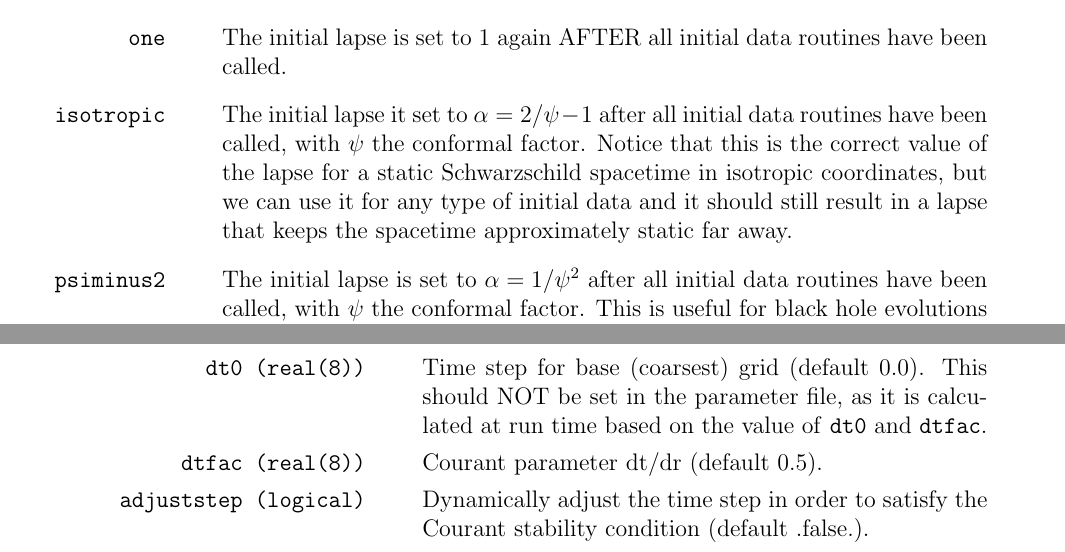
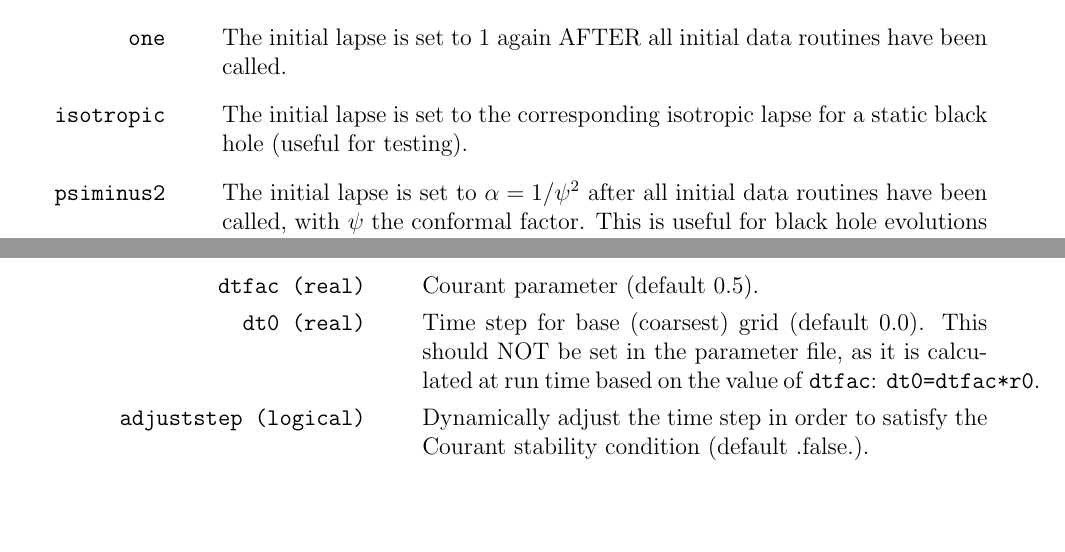
Before and after one commit to malcubi/OllinSphere-BiB, a LaTeX document (doc/usermanual.tex): two parts of pages 23 and 34 of 41, joined at a grey line, cut so that both start at the same text, the shorter picture padded with empty space. Compiled offline with pdfLaTeX.

Commit message:
minor changes

```diff
--- a/doc/usermanual.tex
+++ b/doc/usermanual.tex
@@ -1203,13 +1202,9 @@ The initial value of the lapse can also be controlled by the parameter
 \item[\texttt{one}] The initial lapse is set to 1 again AFTER all
   initial data routines have been called.
 
-\item[\texttt{isotropic}] The initial lapse it set to
-  $\alpha=2/\psi-1$ after all initial data routines have been called,
-  with $\psi$ the conformal factor.  Notice that this is the correct
-  value of the lapse for a static Schwarzschild spacetime in isotropic
-  coordinates, but we can use it for any type of initial data and it
-  should still result in a lapse that keeps the spacetime
-  approximately static far away.
+\item[\texttt{isotropic}] The initial lapse is set to the
+  corresponding isotropic lapse for a static black hole (useful for
+  testing).
 
 \item[\texttt{psiminus2}] The initial lapse is set to
   $\alpha=1/\psi^2$ after all initial data routines have been called,
@@ -1859,12 +1855,12 @@ defined, they are usually explained in the comments). \\
 \setlength{\labelsep}{10mm}
 \setlength{\labelwidth}{50mm}}
 
-\item[\texttt{dt0 (real(8))}] Time step for base (coarsest) grid
+\item[\texttt{dtfac (real)}] Courant parameter (default 0.5).
+
+\item[\texttt{dt0 (real)}] Time step for base (coarsest) grid
   (default 0.0).  This should NOT be set in the parameter file, as it
-  is calculated at run time based on the value of \texttt{dt0} and
-  \texttt{dtfac}.
-
-\item[\texttt{dtfac (real(8))}] Courant parameter dt/dr (default 0.5).
+  is calculated at run time based on the value of \texttt{dtfac}:
+  \texttt{dt0=dtfac*r0}.
 
 \item[\texttt{adjuststep (logical)}] Dynamically adjust the time step in order
 to satisfy the Courant stability condition (default .false.).
```
Also changed, not shown: doc/usermanual.pdf, doc/usermanual.tex (20 more changed lines).
